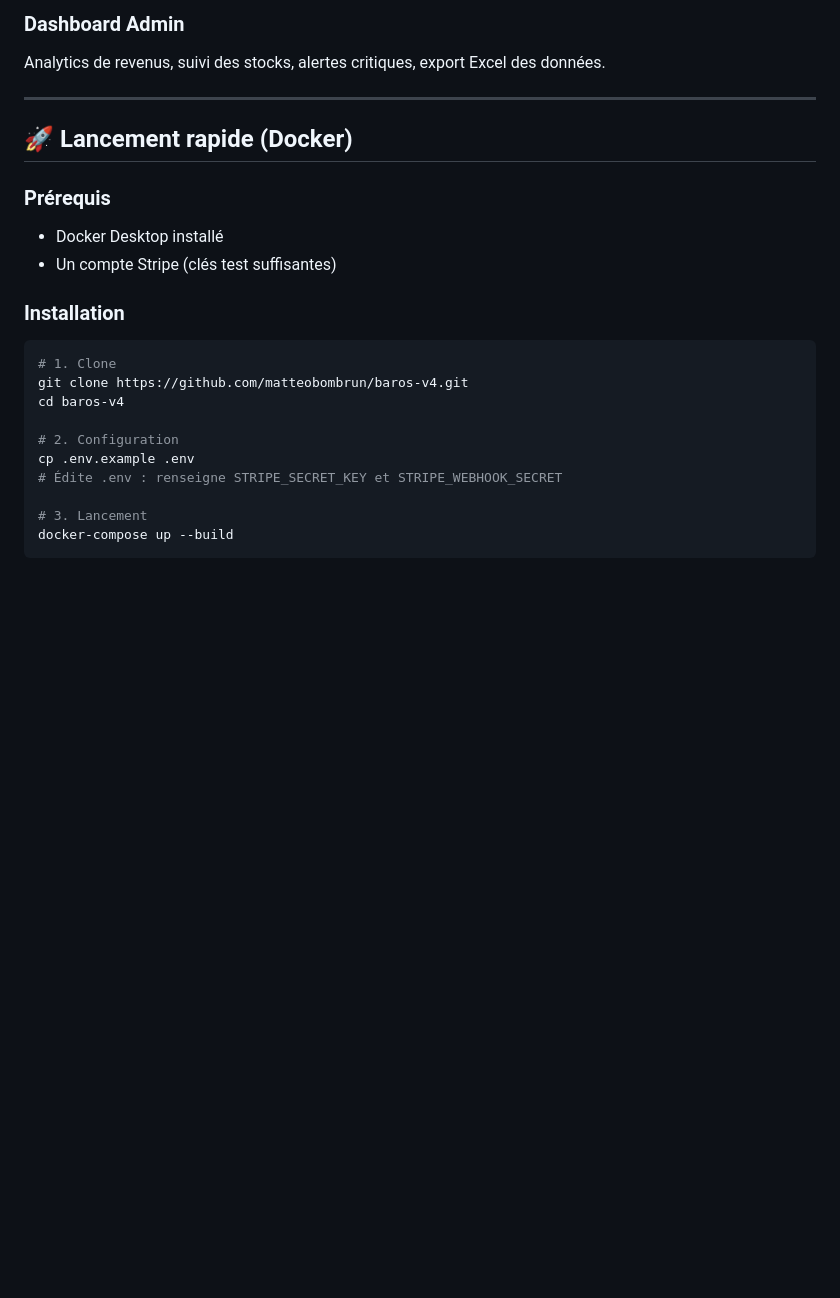
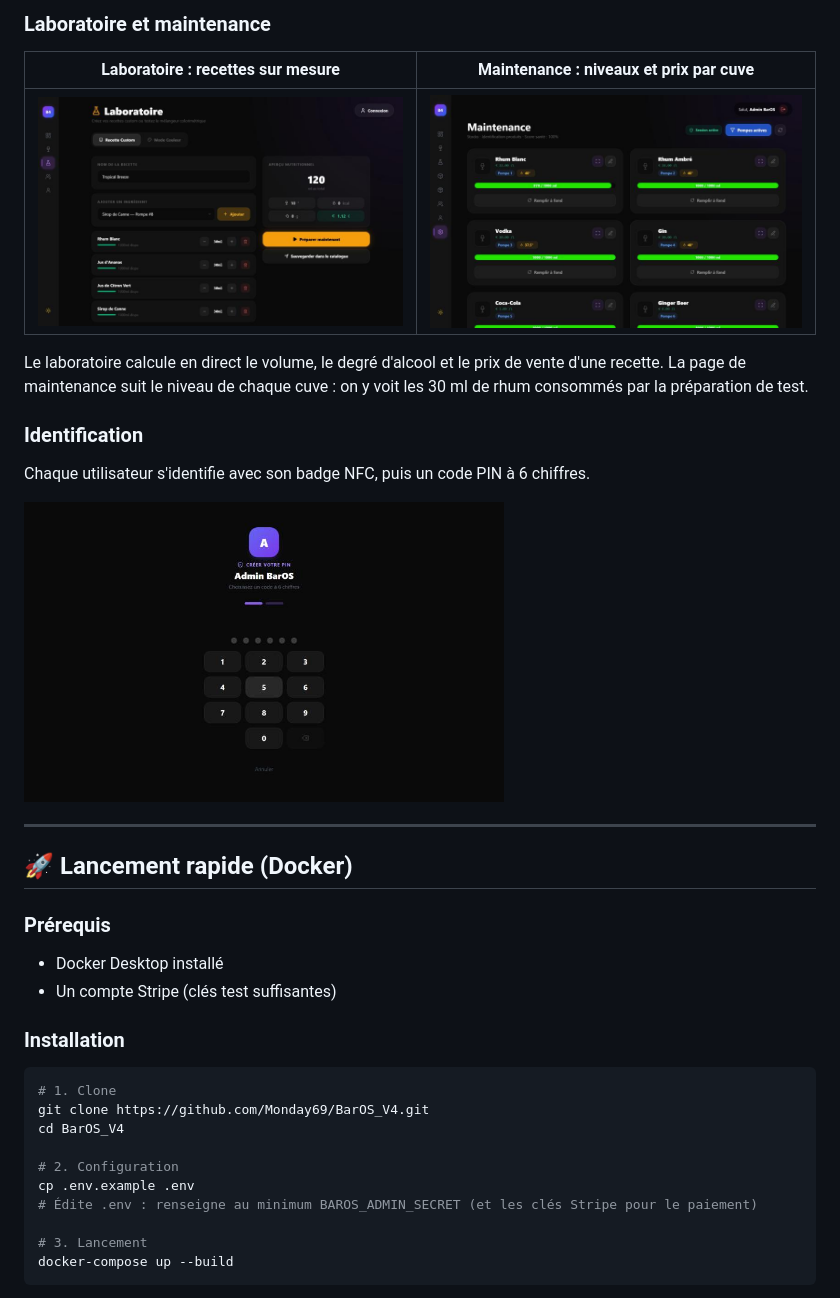
Before and after one commit to Monday69/BarOS_V4, a Markdown page: README.md, the part around one of its changes. GitHub-like rendering; pictures changed too: docs/images/laboratoire.jpg (added), docs/images/maintenance.jpg (added), docs/images/pin.jpg (added); blank space fills up the shorter version.

````diff
--- a/README.md
+++ b/README.md
@@ -153,6 +162,16 @@ Modèle 3D interactif de la machine permettant d'assigner visuellement les ingr
 
-### Dashboard Admin
-Analytics de revenus, suivi des stocks, alertes critiques, export Excel des données.
+### Laboratoire et maintenance
+
+| Laboratoire : recettes sur mesure | Maintenance : niveaux et prix par cuve |
+|---|---|
+| ![Laboratoire](docs/images/laboratoire.jpg) | ![Maintenance](docs/images/maintenance.jpg) |
+
+Le laboratoire calcule en direct le volume, le degré d'alcool et le prix de vente d'une recette. La page de maintenance suit le niveau de chaque cuve : on y voit les 30 ml de rhum consommés par la préparation de test.
+
+### Identification
+Chaque utilisateur s'identifie avec son badge NFC, puis un code PIN à 6 chiffres.
+
+<img src="docs/images/pin.jpg" alt="Saisie du code PIN" width="480" />
 
 ---
 
@@ -166,12 +185,12 @@ Analytics de revenus, suivi des stocks, alertes critiques, export Excel des donn
 
 ```bash
 # 1. Clone
-git clone https://github.com/matteobombrun/baros-v4.git
-cd baros-v4
+git clone https://github.com/Monday69/BarOS_V4.git
+cd BarOS_V4
 
 # 2. Configuration
 cp .env.example .env
-# Édite .env : renseigne STRIPE_SECRET_KEY et STRIPE_WEBHOOK_SECRET
+# Édite .env : renseigne au minimum BAROS_ADMIN_SECRET (et les clés Stripe pour le paiement)
 
 # 3. Lancement
 docker-compose up --build
````
Also changed, not shown: other parts of README.md (+36 -3 lines), docs/images/config-3d.jpg (added), docs/images/dashboard.jpg (added), docs/images/smartbar.jpg (added), 3 other files.
